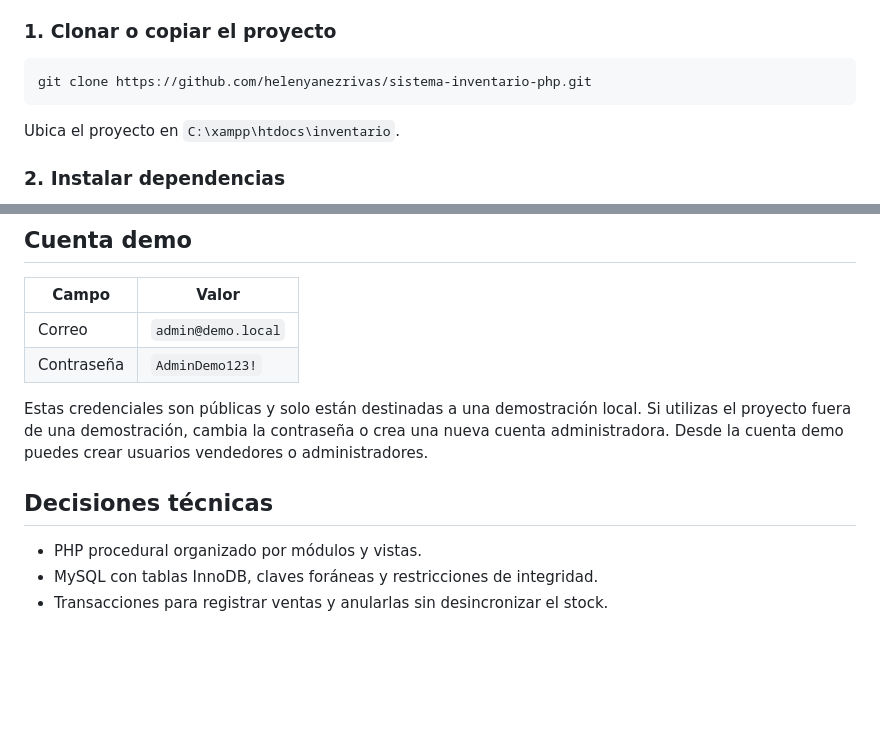
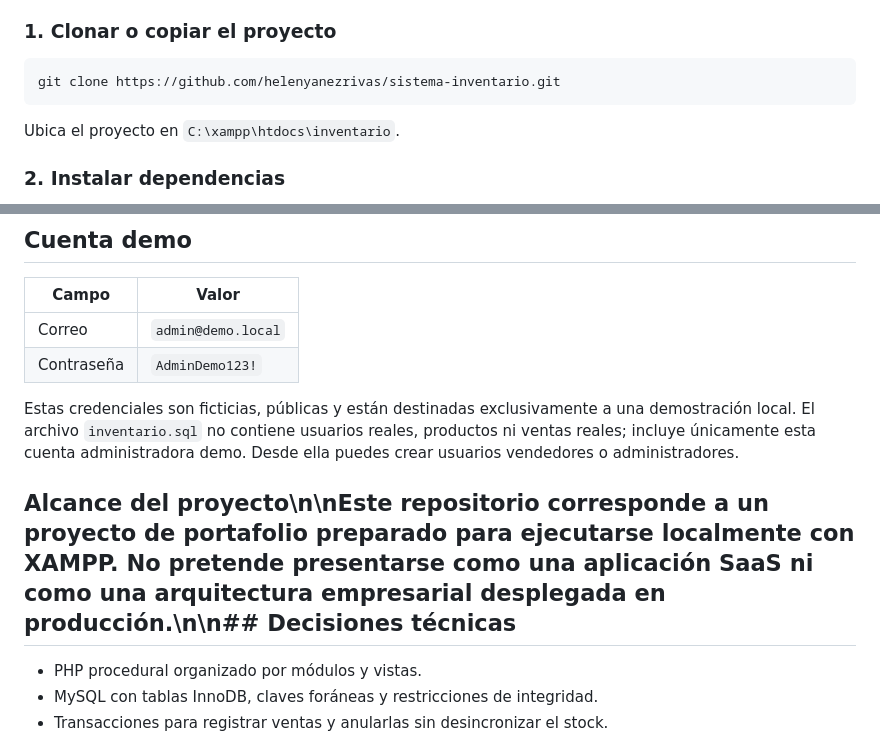
Before and after one commit to helenyanezrivas/sistema-inventario, a Markdown page: README.md, 2 parts joined by grey strips. Drawn GitHub-style; blank space fills up the shorter version.

Commit message:
Actualiza README para portafolio

````diff
--- a/README.md
+++ b/README.md
@@ -105,7 +105,7 @@ inventario/
 ### 1. Clonar o copiar el proyecto
 
 ```bash
-git clone https://github.com/helenyanezrivas/sistema-inventario-php.git
+git clone https://github.com/helenyanezrivas/sistema-inventario.git
 ```
 
 Ubica el proyecto en `C:\xampp\htdocs\inventario`.
@@ -150,9 +150,9 @@ http://localhost/inventario/
 | Correo | `admin@demo.local` |
 | Contraseña | `AdminDemo123!` |
 
-Estas credenciales son públicas y solo están destinadas a una demostración local. Si utilizas el proyecto fuera de una demostración, cambia la contraseña o crea una nueva cuenta administradora. Desde la cuenta demo puedes crear usuarios vendedores o administradores.
+Estas credenciales son ficticias, públicas y están destinadas exclusivamente a una demostración local. El archivo `inventario.sql` no contiene usuarios reales, productos ni ventas reales; incluye únicamente esta cuenta administradora demo. Desde ella puedes crear usuarios vendedores o administradores.
 
-## Decisiones técnicas
+## Alcance del proyecto\n\nEste repositorio corresponde a un proyecto de portafolio preparado para ejecutarse localmente con XAMPP. No pretende presentarse como una aplicación SaaS ni como una arquitectura empresarial desplegada en producción.\n\n## Decisiones técnicas
 
 - PHP procedural organizado por módulos y vistas.
 - MySQL con tablas InnoDB, claves foráneas y restricciones de integridad.
````
